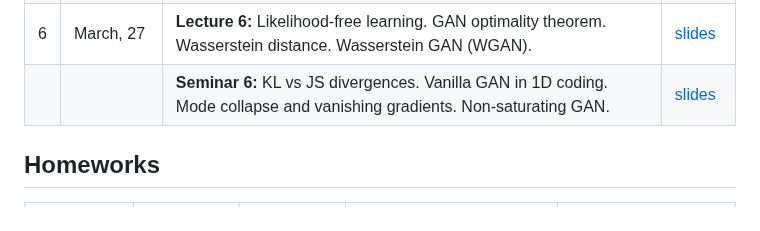
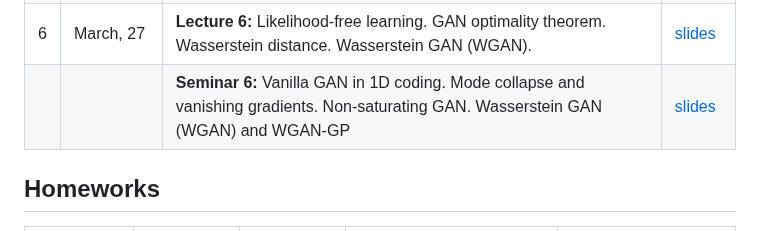
Before and after one commit to r-isachenko/2025-DGM-AIMasters-course, a Markdown page: README.md, the part around the change. Rendered like a GitHub page.

Commit message:
seminar6:prepared

```diff
--- a/README.md
+++ b/README.md
@@ -36,7 +36,7 @@ The course is accompanied by practical tasks that allow you to understand the pr
 | 5 | March, 20 | <b>Lecture 5:</b> Vector quantization, straight-through gradient estimation (VQ-VAE). ELBO surgery and optimal VAE prior. Learnable VAE prior.  | [slides](lectures/lecture5/Lecture5.pdf) |
 |  |  | <b>Seminar 5:</b> VAE: Implementation hints. Vanilla 2D VAE coding. VAE on Binarized MNIST visualization. Posterior collapse. Beta VAE on MNIST.| [slides](seminars/seminar5/seminar5.ipynb) |
 | 6 | March, 27 | <b>Lecture 6:</b> Likelihood-free learning. GAN optimality theorem. Wasserstein distance. Wasserstein GAN (WGAN). | [slides](lectures/lecture6/Lecture6.pdf) |
-|  |  | <b>Seminar 6:</b>  KL vs JS divergences. Vanilla GAN in 1D coding. Mode collapse and vanishing gradients. Non-saturating GAN. | [slides](seminars/seminar6/seminar6.ipynb) |
+|  |  | <b>Seminar 6:</b>  Vanilla GAN in 1D coding. Mode collapse and vanishing gradients. Non-saturating GAN. Wasserstein GAN (WGAN) and WGAN-GP | [slides](seminars/seminar6/seminar6_wgan.ipynb) |
 
 <!---
 | 7 | October, 22 | <b>Lecture 7:</b> f-divergence minimization. GAN evaluation (FID, Precision-Recall, truncation trick). | [slides](lectures/lecture7/Lecture7.pdf) |
```
